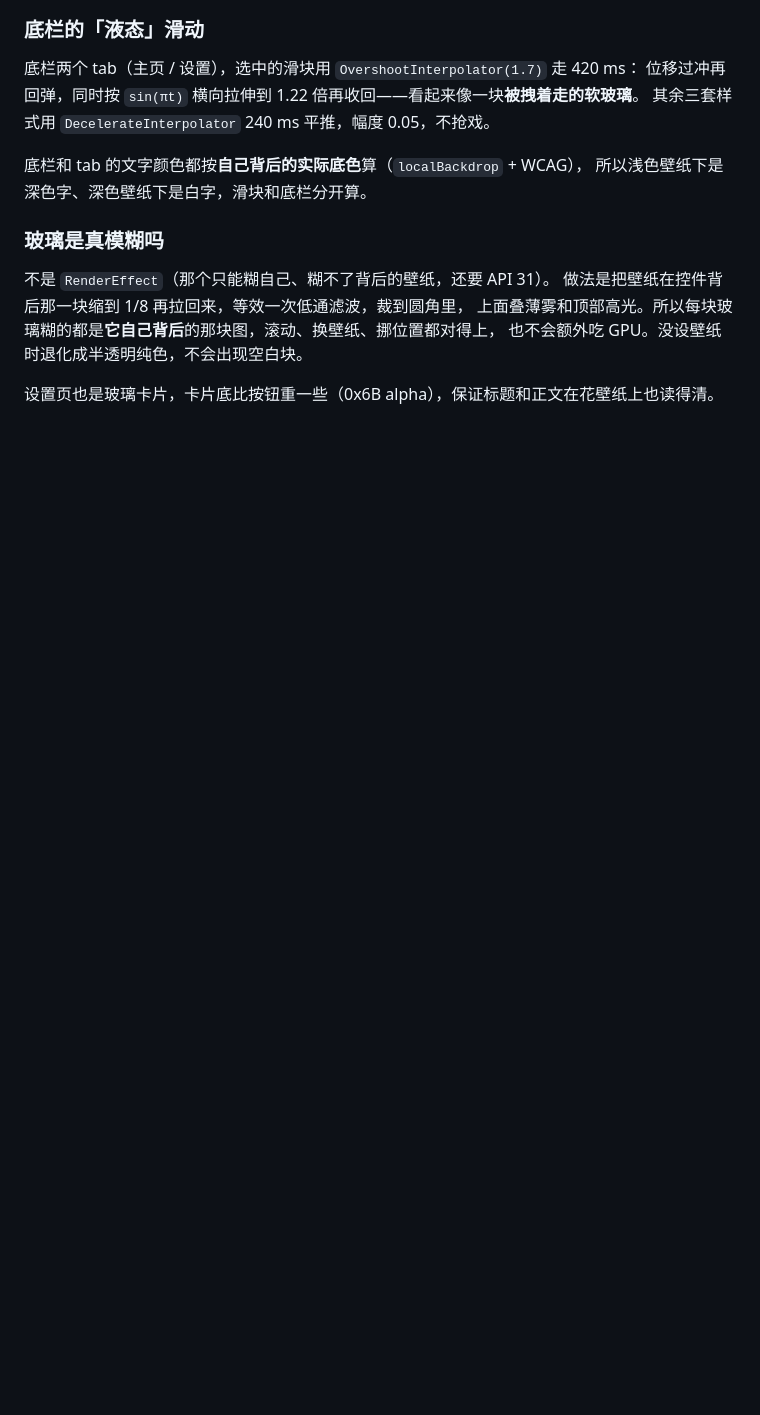
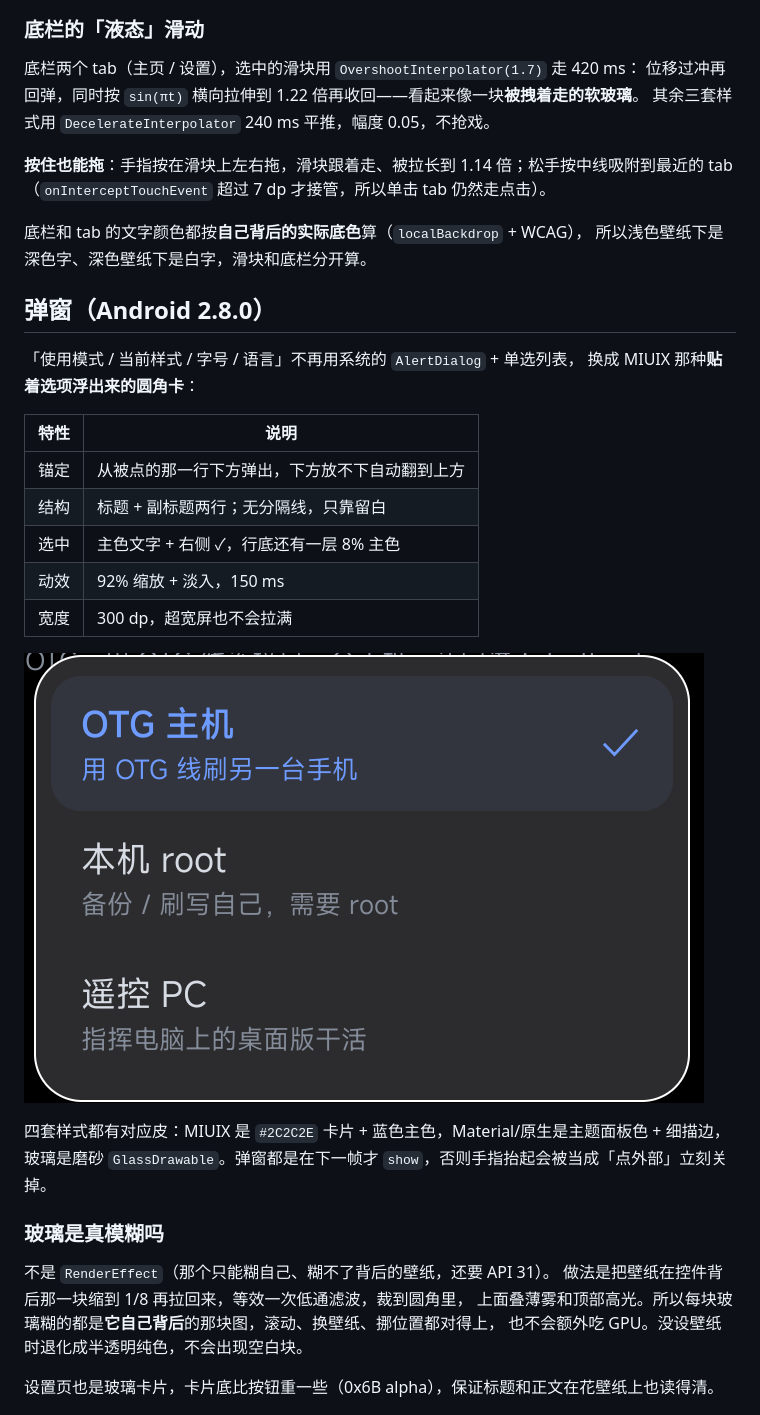
Before and after one commit to moqi12386/Easy-platform-tools-GUI, a Markdown page: README.md, the part around the change. Drawn GitHub-style; pictures changed too: docs/popup.png (added); blank space fills up the shorter version.

Commit message:
feat(android): MIUIX 风格浮层弹窗 + 底栏可拖动 (v2.8.0)

```diff
--- a/README.md
+++ b/README.md
@@ -212,8 +212,29 @@ powershell -ExecutionPolicy Bypass -File android\build-apk.ps1
 位移过冲再回弹，同时按 `sin(πt)` 横向拉伸到 1.22 倍再收回——看起来像一块**被拽着走的软玻璃**。
 其余三套样式用 `DecelerateInterpolator` 240 ms 平推，幅度 0.05，不抢戏。
 
+**按住也能拖**：手指按在滑块上左右拖，滑块跟着走、被拉长到 1.14 倍；松手按中线吸附到最近的 tab
+（`onInterceptTouchEvent` 超过 7 dp 才接管，所以单击 tab 仍然走点击）。
+
 底栏和 tab 的文字颜色都按**自己背后的实际底色**算（`localBackdrop` + WCAG），
 所以浅色壁纸下是深色字、深色壁纸下是白字，滑块和底栏分开算。
+
+## 弹窗（Android 2.8.0）
+
+「使用模式 / 当前样式 / 字号 / 语言」不再用系统的 `AlertDialog` + 单选列表，
+换成 MIUIX 那种**贴着选项浮出来的圆角卡**：
+
+| 特性 | 说明 |
+|---|---|
+| 锚定 | 从被点的那一行下方弹出，下方放不下自动翻到上方 |
+| 结构 | 标题 + 副标题两行；无分隔线，只靠留白 |
+| 选中 | 主色文字 + 右侧 ✓，行底还有一层 8% 主色 |
+| 动效 | 92% 缩放 + 淡入，150 ms |
+| 宽度 | 300 dp，超宽屏也不会拉满 |
+
+![MIUIX 弹窗](docs/popup.png)
+
+四套样式都有对应皮：MIUIX 是 `#2C2C2E` 卡片 + 蓝色主色，Material/原生是主题面板色 + 细描边，
+玻璃是磨砂 `GlassDrawable`。弹窗都是在下一帧才 `show`，否则手指抬起会被当成「点外部」立刻关掉。
 
 ### 玻璃是真模糊吗
 
```
Also changed, not shown: RELEASE-NOTES.md (+35 -51 lines), 2 other files.
